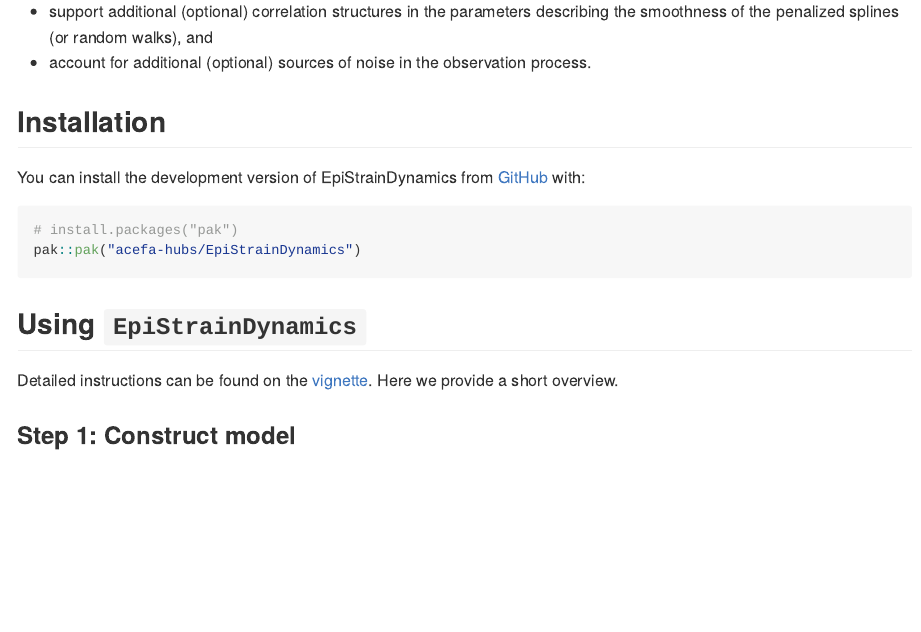
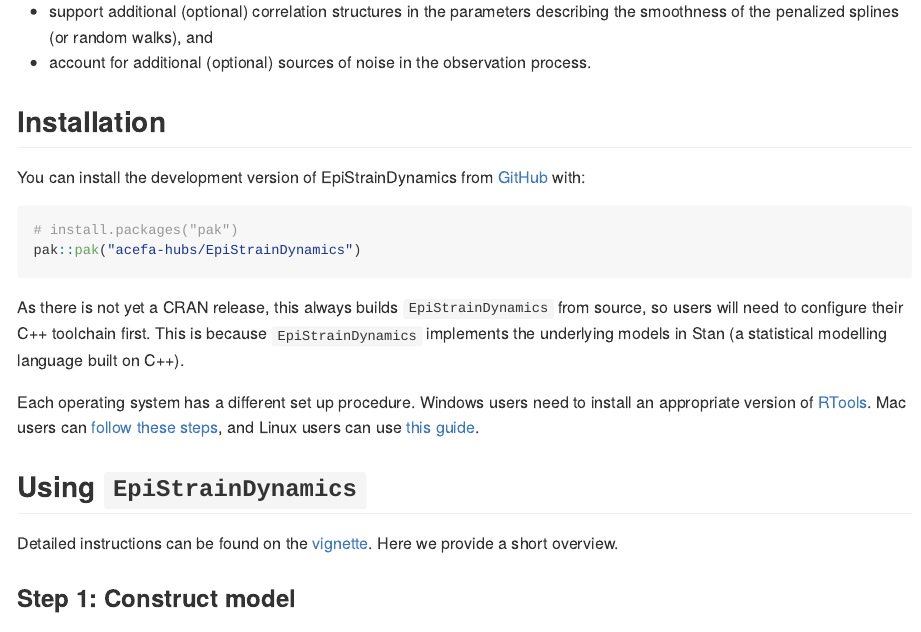
Before and after one commit to acefa-hubs/EpiStrainDynamics, an R Markdown document (README.Rmd): the page in a window 1100 px wide, from 530 px down. The pictures show the output file README.md that the author committed with the source, drawn offline in the style of GitHub; badge pictures from the web are left out.

Commit message:
Document C++ toolchain requirement for building from source in README
There is no CRAN release yet, so installing from GitHub always compiles
the bundled Stan models from source. Add setup guidance per OS, closes #60.

````diff
--- a/README.Rmd
+++ b/README.Rmd
@@ -57,6 +57,10 @@
 # install.packages("pak")
 pak::pak("acefa-hubs/EpiStrainDynamics")
 ```
+
+As there is not yet a CRAN release, this always builds `EpiStrainDynamics` from source, so users will need to configure their C++ toolchain first. This is because `EpiStrainDynamics` implements the underlying models in Stan (a statistical modelling language built on C++).
+
+Each operating system has a different set up procedure. Windows users need to install an appropriate version of [RTools](https://github.com/stan-dev/rstan/wiki/Configuring-C---Toolchain-for-Windows). Mac users can [follow these steps](https://github.com/stan-dev/rstan/wiki/Configuring-C---Toolchain-for-Mac), and Linux users can use [this guide](https://github.com/stan-dev/rstan/wiki/Configuring-C-Toolchain-for-Linux).
 
 ## Using `EpiStrainDynamics`
 
````
Also changed, not shown: README.md.
